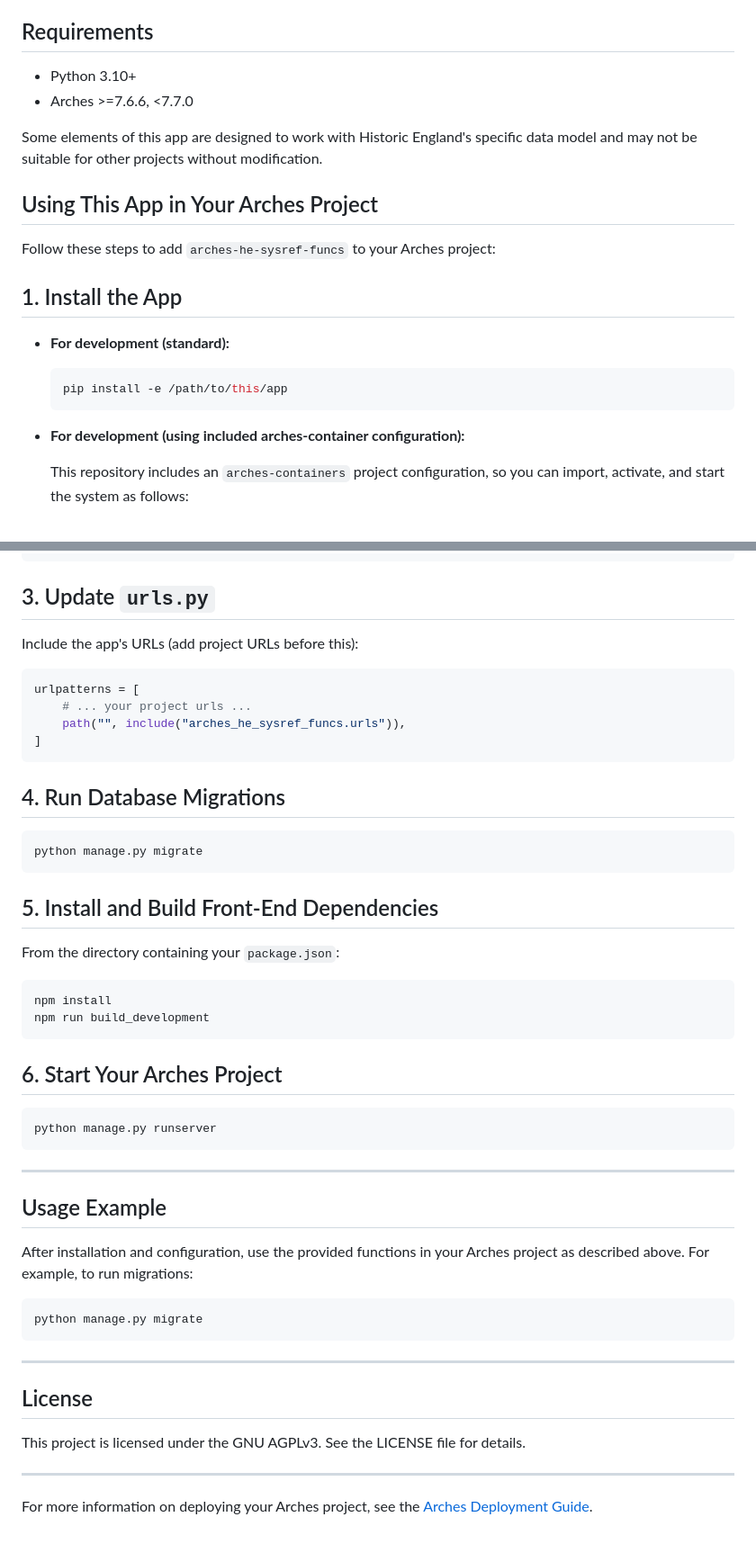
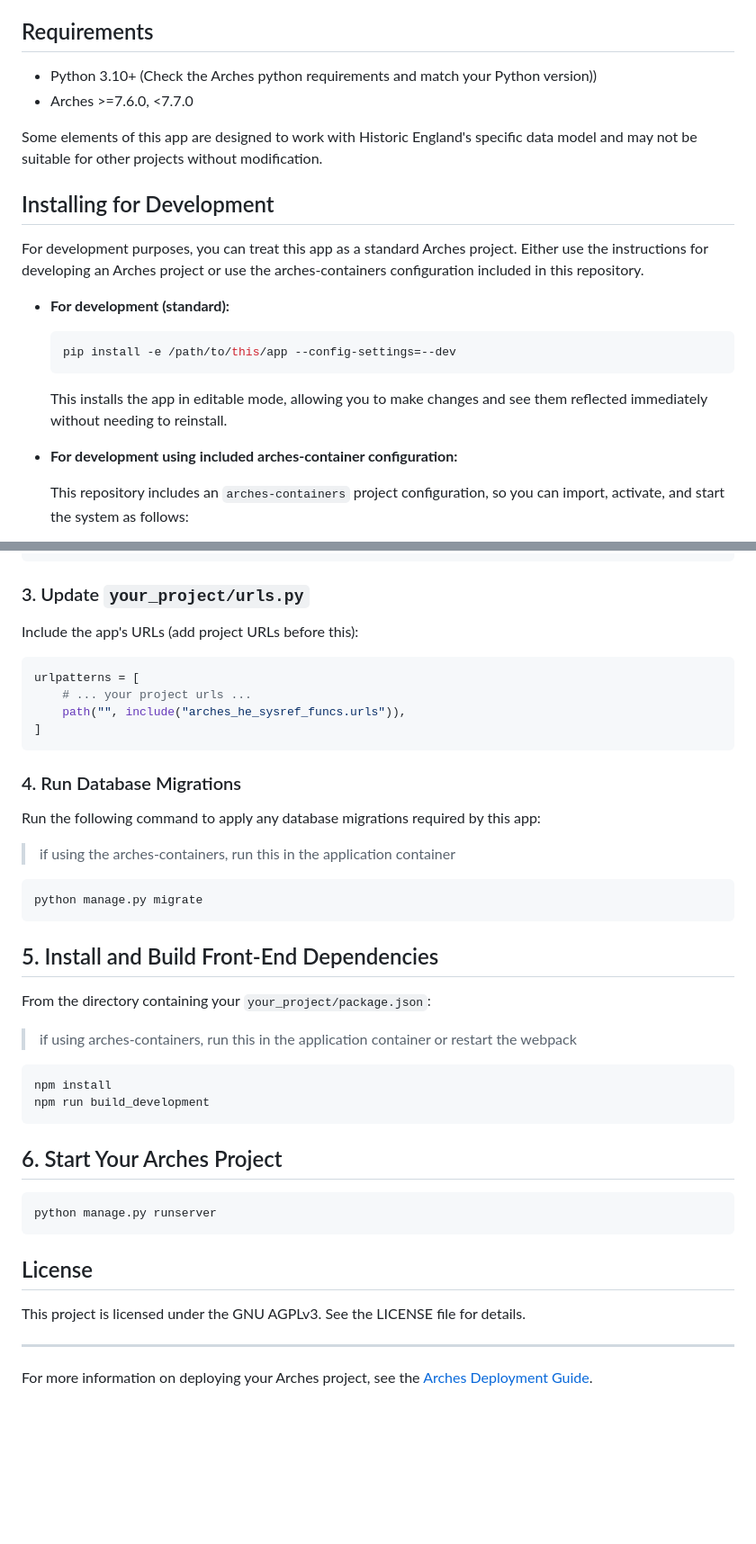
Before and after one commit to HistoricEngland/arches-he-sysref-funcs, a Markdown page: README.md, 2 parts joined by grey strips. Shown at 90% size. Drawn GitHub-style; blank space fills up the shorter version.

Commit message:
Update README.md to clarify installation instructions and correct version requirements for Arches #90087

````diff
--- a/README.md
+++ b/README.md
@@ -4,24 +4,24 @@ A small Arches extension app providing additional system reference functions for
 
 ## Requirements
 
-- Python 3.10+
-- Arches >=7.6.6, <7.7.0
+- Python 3.10+ (Check the Arches python requirements and match your Python version))
+- Arches >=7.6.0, <7.7.0
 
 Some elements of this app are designed to work with Historic England's specific data model and may not be suitable for other projects without modification.
 
-## Using This App in Your Arches Project
+## Installing for Development
 
-Follow these steps to add `arches-he-sysref-funcs` to your Arches project:
-
-## 1. Install the App
+For development purposes, you can treat this app as a standard Arches project. Either use the instructions for developing an Arches project or use the arches-containers configuration included in this repository.
 
 - **For development (standard):**
 
   ```bash
-  pip install -e /path/to/this/app
+  pip install -e /path/to/this/app --config-settings=--dev
   ```
 
-- **For development (using included arches-container configuration):**
+  This installs the app in editable mode, allowing you to make changes and see them reflected immediately without needing to reinstall.
+
+- **For development using included arches-container configuration:**
 
   This repository includes an `arches-containers` project configuration, so you can import, activate, and start the system as follows:
 
@@ -87,7 +92,7 @@ INSTALLED_APPS = (
 ARCHES_APPLICATIONS = ("arches_he_sysref_funcs",)
 ```
 
-## 3. Update `urls.py`
+### 3. Update `your_project/urls.py`
 
 Include the app's URLs (add project URLs before this):
 
@@ -98,15 +103,22 @@ urlpatterns = [
 ]
 ```
 
-## 4. Run Database Migrations
+### 4. Run Database Migrations
+
+Run the following command to apply any database migrations required by this app:
+
+> if using the arches-containers, run this in the application container
 
 ```bash
 python manage.py migrate
 ```
 
+
 ## 5. Install and Build Front-End Dependencies
 
-From the directory containing your `package.json`:
+From the directory containing your `your_project/package.json`:
+
+> if using arches-containers, run this in the application container or restart the webpack
 
 ```bash
 npm install
@@ -119,22 +131,11 @@ npm run build_development
 python manage.py runserver
 ```
 
----
-
-## Usage Example
-
-After installation and configuration, use the provided functions in your Arches project as described above. For example, to run migrations:
-
-```bash
-python manage.py migrate
-```
-
----
-
 ## License
 
 This project is licensed under the GNU AGPLv3. See the LICENSE file for details.
 
 ---
 
+
 For more information on deploying your Arches project, see the [Arches Deployment Guide](https://arches.readthedocs.io/en/stable/deployment/).
````
Also changed, not shown: other parts of README.md (+8 -3 lines).
